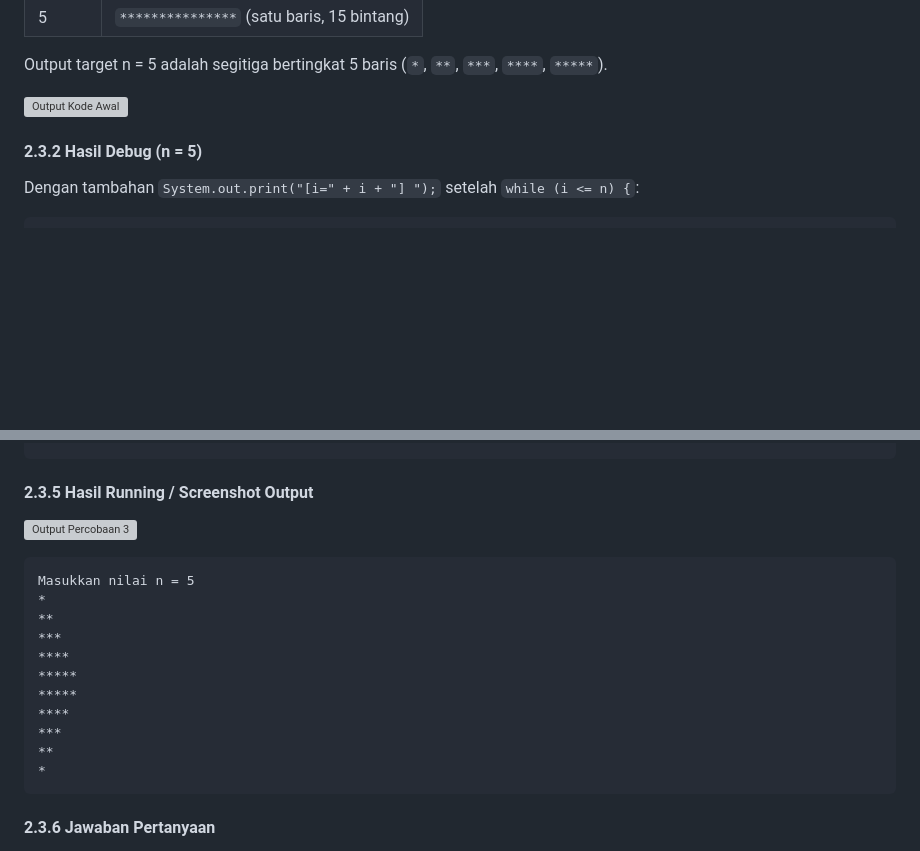
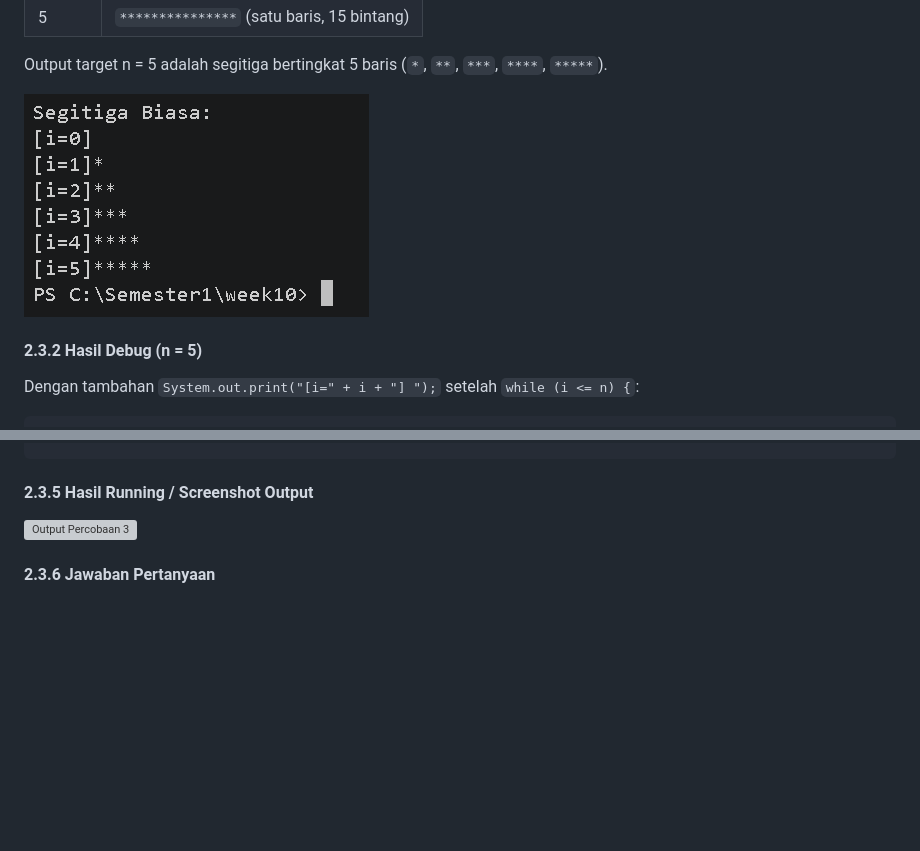
Before and after one commit to Keind45/Semester1, a Markdown page: week10/Jobsheet8.md, 2 parts joined by grey strips. Drawn GitHub-style; pictures changed too: week10/p3_1.png (added); blank space fills up the shorter version; grey boxes are pictures that could not be loaded.

Commit message:
percobaan3

````diff
--- a/week10/Jobsheet8.md
+++ b/week10/Jobsheet8.md
@@ -183,7 +183,7 @@ Output aktual kode awal:
 
 Output target n = 5 adalah segitiga bertingkat 5 baris (`*`, `**`, `***`, `****`, `*****`).
 
-![Output Kode Awal](./gambar/p3_awal.png)
+![Output Kode Awal](p3_1.png)
 
 #### 2.3.2 Hasil Debug (n = 5)
 Dengan tambahan `System.out.print("[i=" + i + "] ");` setelah `while (i <= n) {`:
@@ -241,21 +241,7 @@ public class Triangle01 {
 ```
 
 #### 2.3.5 Hasil Running / Screenshot Output
-![Output Percobaan 3](./gambar/p3_output.png)
-
-```text
-Masukkan nilai n = 5
-*
-**
-***
-****
-*****
-*****
-****
-***
-**
-*
-```
+![Output Percobaan 3](/p3.png)
 
 #### 2.3.6 Jawaban Pertanyaan
 
````
Also changed, not shown: other parts of week10/Jobsheet8.md (+1 -1 lines), week10/p3.png (added), week10/st.png (added).
